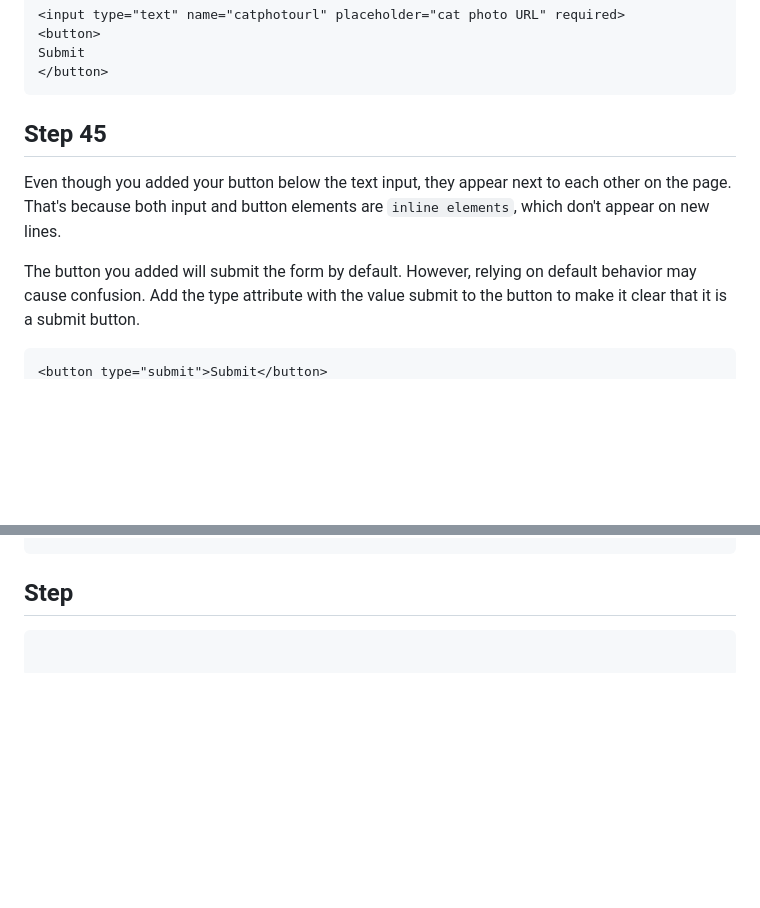
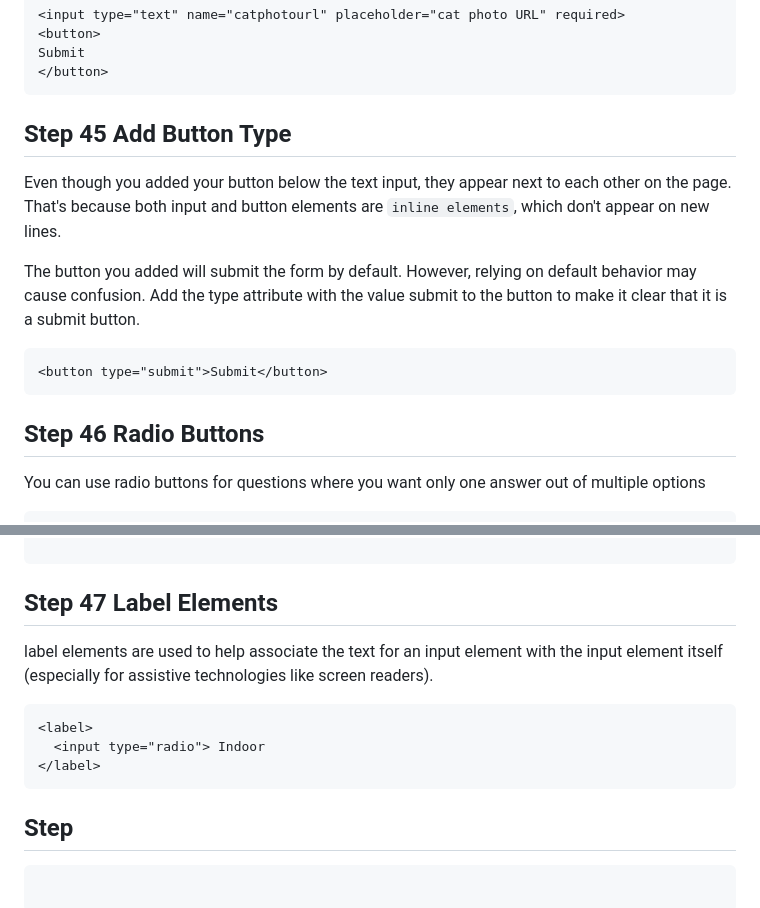
Before and after one commit to pythonadventurer/fcc-projects, a Markdown page: responsive-web-design.md, 2 parts joined by grey strips. Rendered like a GitHub page; blank space fills up the shorter version.

Commit message:
thru step 47

````diff
--- a/responsive-web-design.md
+++ b/responsive-web-design.md
@@ -441,9 +441,7 @@ Submit
 </button>
 ```
 
-## Step 45
-
-
+## Step 45 Add Button Type
 Even though you added your button below the text input, they appear next to each other on the page. That's because both input and button elements are ``inline elements``, which don't appear on new lines.
 
 The button you added will submit the form by default. However, relying on default behavior may cause confusion. Add the type attribute with the value submit to the button to make it clear that it is a submit button.
@@ -453,4 +451,6 @@ The button you added will submit the form by default. However, relying on defaul
 <button type="submit">Submit</button>
 ```
 
+## Step 46 Radio Buttons
+You can use radio buttons for questions where you want only one answer out of multiple options
 
@@ -457,5 +460,14 @@ The button you added will submit the form by default. However, relying on defaul
 
+```
 
+## Step 47 Label Elements
+label elements are used to help associate the text for an input element with the input element itself (especially for assistive technologies like screen readers).
+
+```html
+<label>
+  <input type="radio"> Indoor
+</label>
+```
 
 ## Step
 
````
Also changed, not shown: other parts of responsive-web-design.md (+3 -0 lines).
